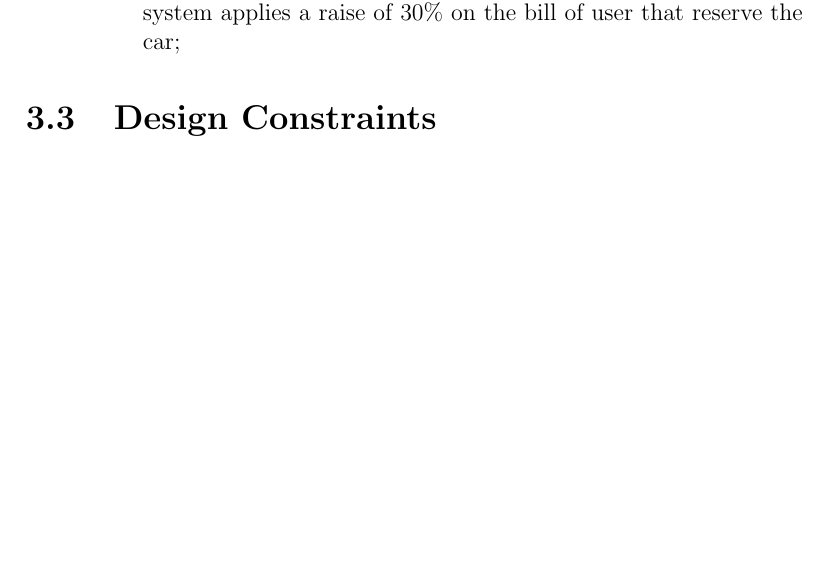
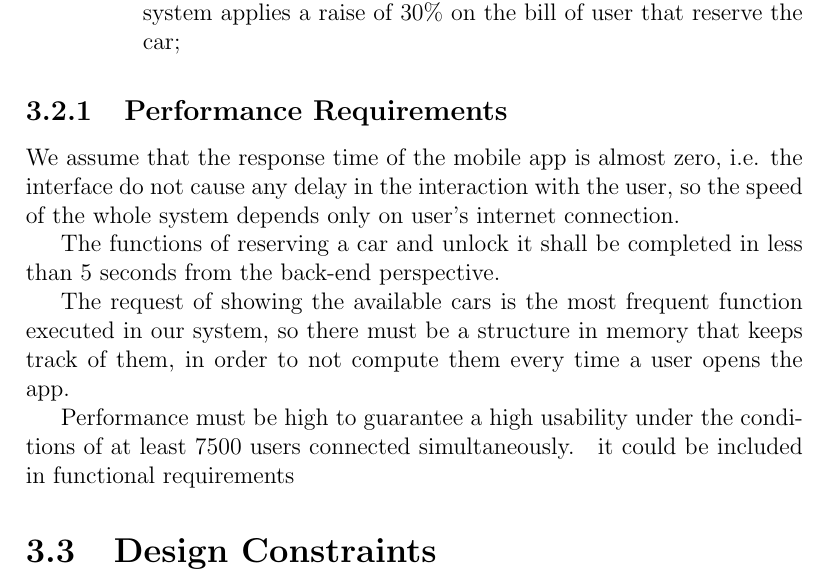
Before and after one commit to marcomiglionico94/Software-Engineering-2-Project, a LaTeX document (src/rasd/main.tex, which reads src/rasd/specific_requirements/performance_requirements.tex): part of page 29 of 51, cut so that both start at the same text, the shorter picture padded with empty space. Compiled offline with pdfLaTeX.

Commit message:
added performance requirements

```diff
--- a/src/rasd/main.tex
+++ b/src/rasd/main.tex
@@ -62,7 +62,7 @@
 \label{ch:specific_requirements}
 \input{specific_requirements/external_interface_requirements.tex}
 \input{specific_requirements/functional_requirements.tex}
-% \input{specific_requirements/performance_requirements.tex} it could be included in functional requirements
+\input{specific_requirements/performance_requirements.tex} it could be included in functional requirements
 \input{specific_requirements/design_constraints.tex}
 \input{specific_requirements/software_system_attributes.tex}
 
--- /dev/null
+++ b/src/rasd/specific_requirements/performance_requirements.tex
@@ -0,0 +1,9 @@
+\subsection{Performance Requirements}
+
+We assume that the response time of the mobile app is almost zero, i.e. the interface do not cause any delay in the interaction with the user, so the speed of the whole system depends only on user's internet connection.
+
+The functions of reserving a car and unlock it shall be completed in less than 5 seconds from the back-end perspective.
+
+The request of showing the available cars is the most frequent function executed in our system, so there must be a structure in memory that keeps track of them, in order to not compute them every time a user opens the app.
+
+Performance must be high to guarantee a high usability under the conditions of at least 7500 users connected simultaneously.
```
